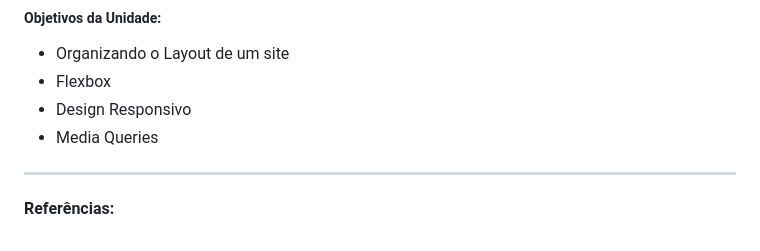
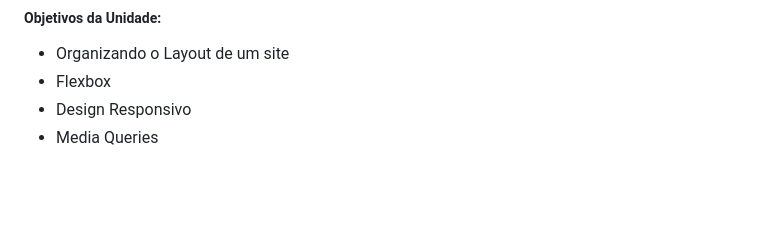
Before and after one commit to alinealien/PadroesWeb, a Markdown page: README.md, the part around the change. Rendered like a GitHub page; blank space fills up the shorter version.

Commit message:
Atualizando o README. Conteudo unidade IV.

```diff
--- a/README.md
+++ b/README.md
@@ -748,8 +748,3 @@ Para orientação do dispositivo, use `@media (orientation: valor) {...}`. "valo
 - Flexbox
 - Design Responsivo
 - Media Queries
-
-
-____________________
-
-**Referências:**
```
